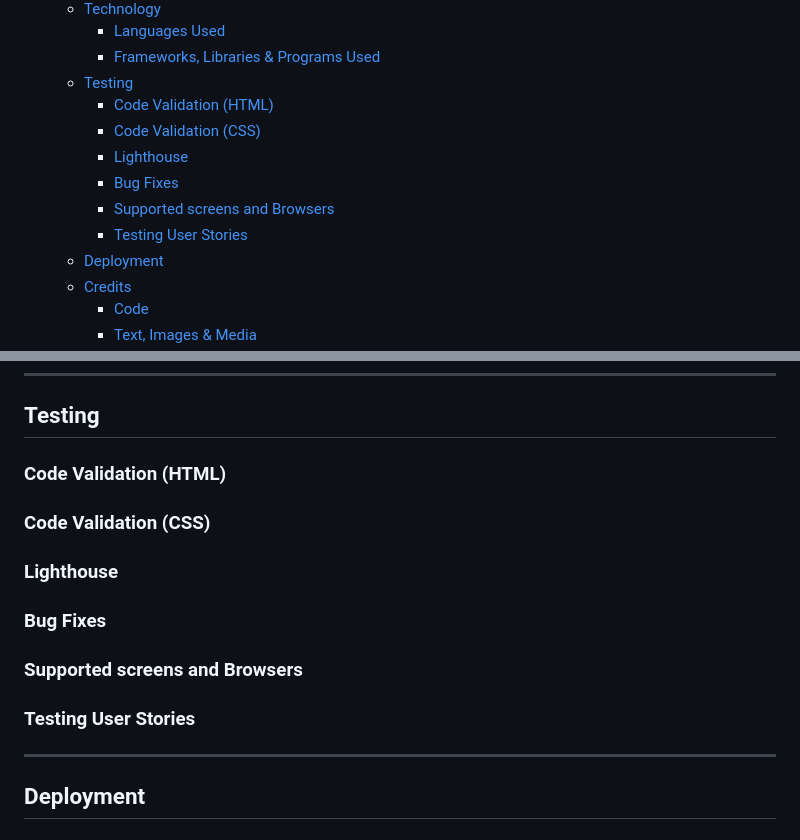
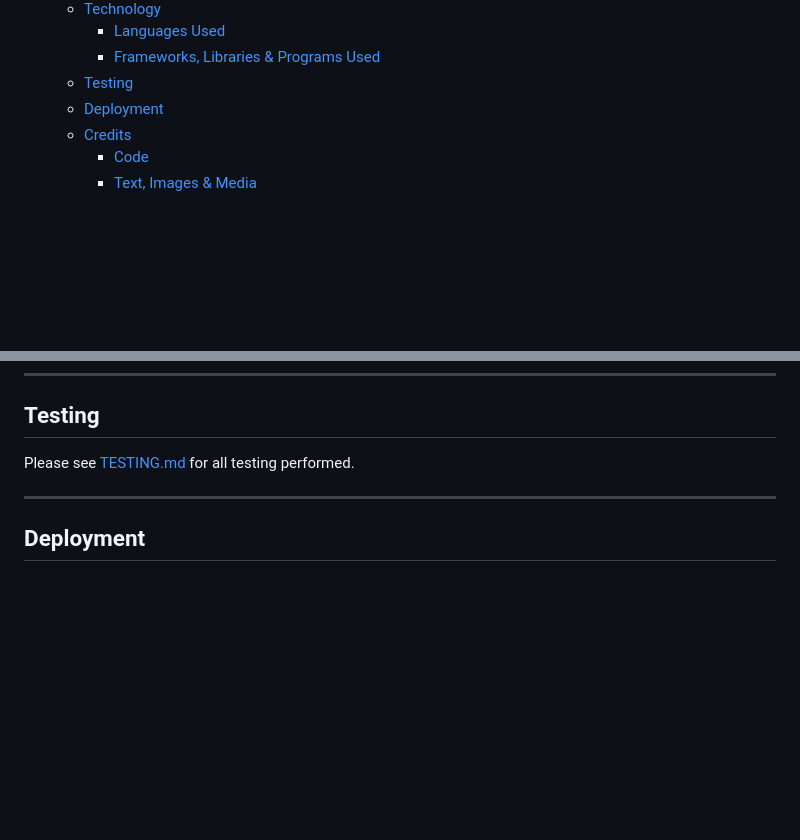
Before and after one commit to Chris-RG1980/code-institute-MSP1, a Markdown page: README.md, 2 parts joined by grey strips. Rendered like a GitHub page; blank space fills up the shorter version.

Commit message:
docs: Add link to testing.md

```diff
--- a/README.md
+++ b/README.md
@@ -27,12 +27,6 @@ Link to live project
     - [Languages Used](#languages-used)
     - [Frameworks, Libraries \& Programs Used](#frameworks-libraries--programs-used)
   - [Testing](#testing)
-    - [Code Validation (HTML)](#code-validation-html)
-    - [Code Validation (CSS)](#code-validation-css)
-    - [Lighthouse](#lighthouse)
-    - [Bug Fixes](#bug-fixes)
-    - [Supported screens and Browsers](#supported-screens-and-browsers)
-    - [Testing User Stories](#testing-user-stories)
   - [Deployment](#deployment)
   - [Credits](#credits)
     - [Code](#code)
@@ -157,12 +151,7 @@ HTML and CSS were used to create this website.
 * [Google Chrome Dev Tools](https://developer.chrome.com/docs/devtools/) - Web Developer Tools
 ***
 ## Testing
-### Code Validation (HTML)
-### Code Validation (CSS)
-### Lighthouse
-### Bug Fixes
-### Supported screens and Browsers
-### Testing User Stories
+Please see [TESTING.md](/TESTING.md) for all testing performed.
 ***
 ## Deployment
 ***
```
